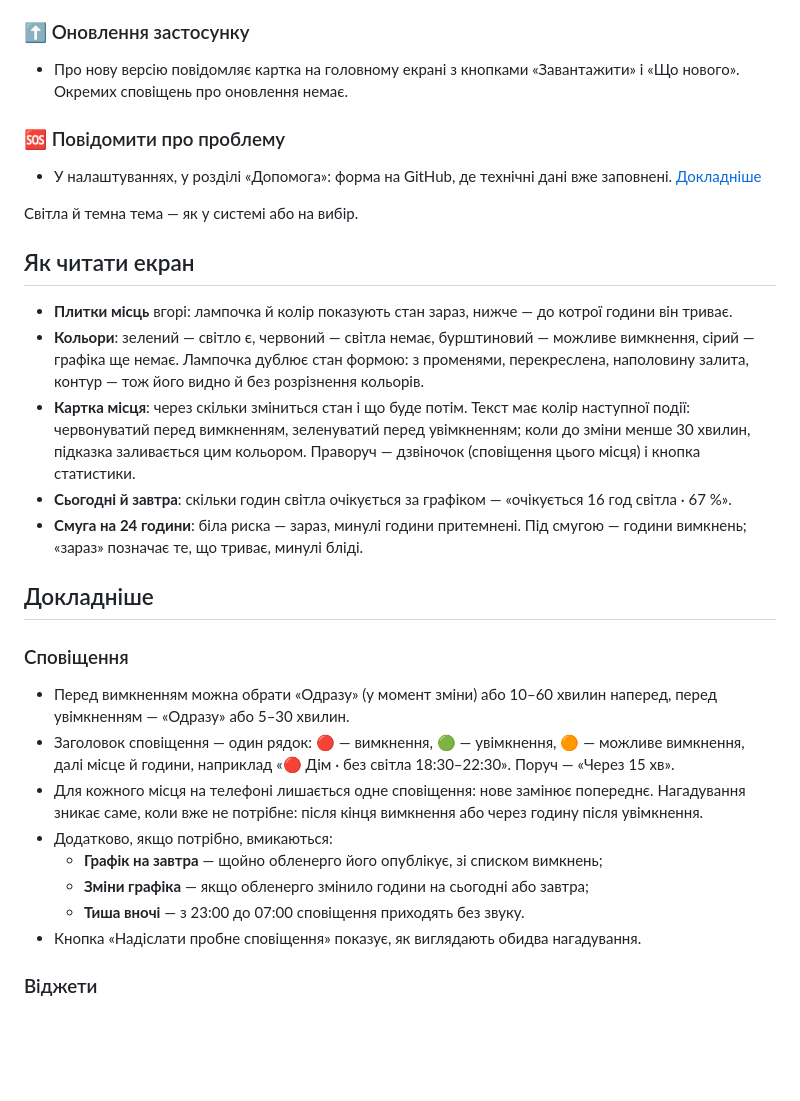
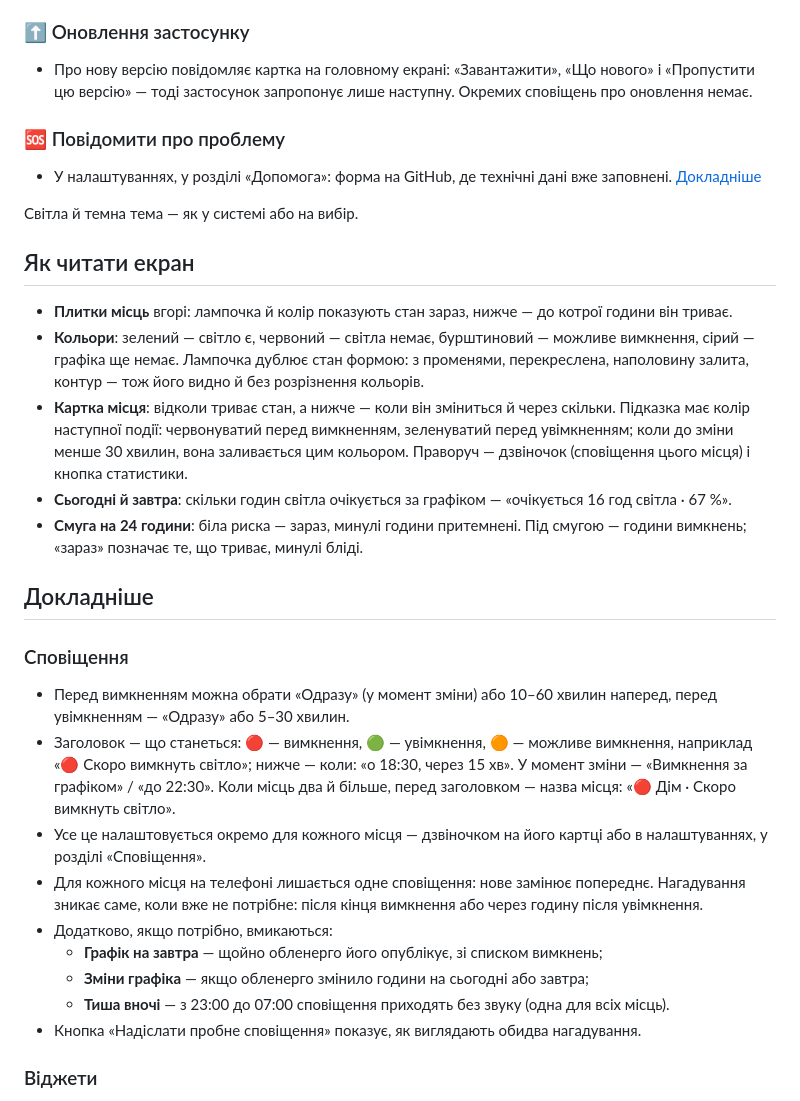
Before and after one commit to ABovsh/svitlyachok, a Markdown page: README.md, the part around the change printed below. GitHub-like rendering; blank space fills up the shorter version.

```diff
--- a/README.md
+++ b/README.md
@@ -98,8 +107,9 @@ Android-застосунок із графіком погодинних відк
 
 ### ⬆️ Оновлення застосунку
 
-- Про нову версію повідомляє картка на головному екрані з кнопками «Завантажити» і «Що нового».
-  Окремих сповіщень про оновлення немає.
+- Про нову версію повідомляє картка на головному екрані: «Завантажити», «Що нового» і
+  «Пропустити цю версію» — тоді застосунок запропонує лише наступну. Окремих сповіщень про
+  оновлення немає.
 
 ### 🆘 Повідомити про проблему
 
@@ -115,10 +125,10 @@ Android-застосунок із графіком погодинних відк
 - **Кольори**: зелений — світло є, червоний — світла немає, бурштиновий — можливе вимкнення,
   сірий — графіка ще немає. Лампочка дублює стан формою: з променями, перекреслена, наполовину
   залита, контур — тож його видно й без розрізнення кольорів.
-- **Картка місця**: через скільки зміниться стан і що буде потім. Текст має колір наступної
-  події: червонуватий перед вимкненням, зеленуватий перед увімкненням; коли до зміни менше
-  30 хвилин, підказка заливається цим кольором. Праворуч — дзвіночок (сповіщення цього місця)
-  і кнопка статистики.
+- **Картка місця**: відколи триває стан, а нижче — коли він зміниться й через скільки. Підказка
+  має колір наступної події: червонуватий перед вимкненням, зеленуватий перед увімкненням; коли
+  до зміни менше 30 хвилин, вона заливається цим кольором. Праворуч — дзвіночок (сповіщення
+  цього місця) і кнопка статистики.
 - **Сьогодні й завтра**: скільки годин світла очікується за графіком — «очікується 16 год
   світла · 67 %».
 - **Смуга на 24 години**: біла риска — зараз, минулі години притемнені. Під смугою — години
@@ -130,14 +140,18 @@ Android-застосунок із графіком погодинних відк
 
 - Перед вимкненням можна обрати «Одразу» (у момент зміни) або 10–60 хвилин наперед, перед
   увімкненням — «Одразу» або 5–30 хвилин.
-- Заголовок сповіщення — один рядок: 🔴 — вимкнення, 🟢 — увімкнення, 🟠 — можливе вимкнення,
-  далі місце й години, наприклад «🔴 Дім · без світла 18:30–22:30». Поруч — «Через 15 хв».
+- Заголовок — що станеться: 🔴 — вимкнення, 🟢 — увімкнення, 🟠 — можливе вимкнення, наприклад
+  «🔴 Скоро вимкнуть світло»; нижче — коли: «о 18:30, через 15 хв». У момент зміни —
+  «Вимкнення за графіком» / «до 22:30». Коли місць два й більше, перед заголовком — назва
+  місця: «🔴 Дім · Скоро вимкнуть світло».
+- Усе це налаштовується окремо для кожного місця — дзвіночком на його картці або в
+  налаштуваннях, у розділі «Сповіщення».
 - Для кожного місця на телефоні лишається одне сповіщення: нове замінює попереднє. Нагадування
   зникає саме, коли вже не потрібне: після кінця вимкнення або через годину після увімкнення.
 - Додатково, якщо потрібно, вмикаються:
   - **Графік на завтра** — щойно обленерго його опублікує, зі списком вимкнень;
   - **Зміни графіка** — якщо обленерго змінило години на сьогодні або завтра;
-  - **Тиша вночі** — з 23:00 до 07:00 сповіщення приходять без звуку.
+  - **Тиша вночі** — з 23:00 до 07:00 сповіщення приходять без звуку (одна для всіх місць).
 - Кнопка «Надіслати пробне сповіщення» показує, як виглядають обидва нагадування.
 
 ### Віджети
```
Also changed, not shown: other parts of README.md (+14 -5 lines), ARCHITECTURE.md (+5 -4 lines), CHANGELOG.md (+3 -1 lines), docs/screenshots/main-dark.png, docs/screenshots/main-light.png, docs/screenshots/reminders.png, docs/screenshots/settings.png, 2 other files.
